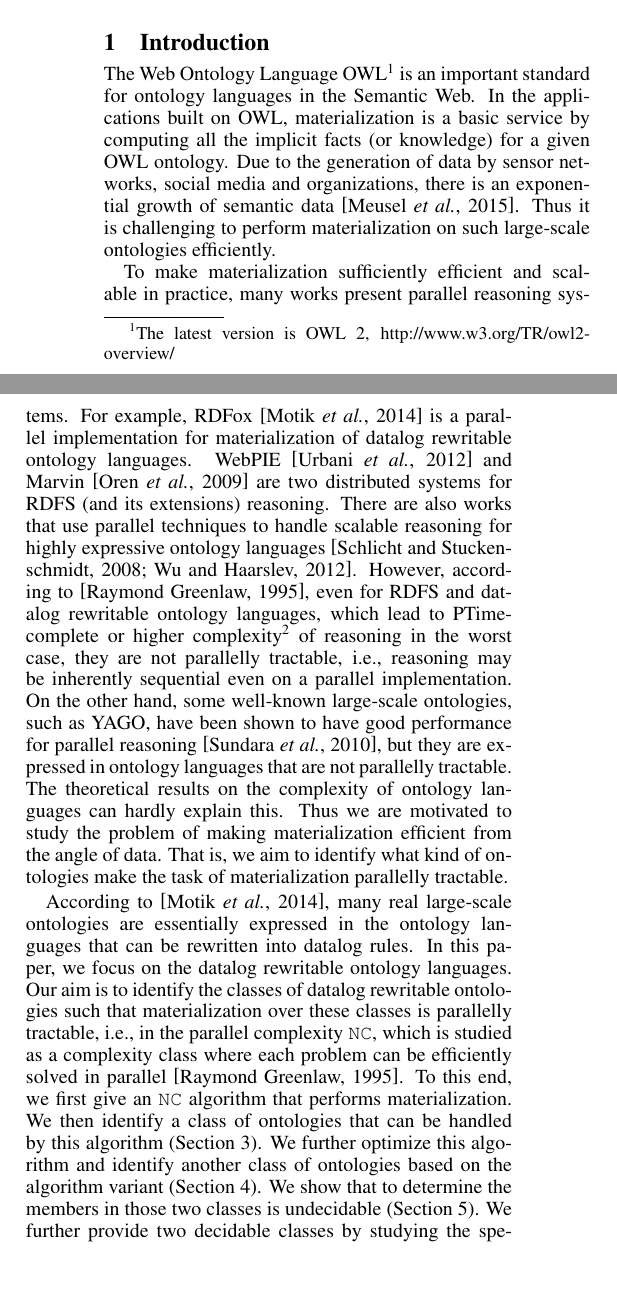
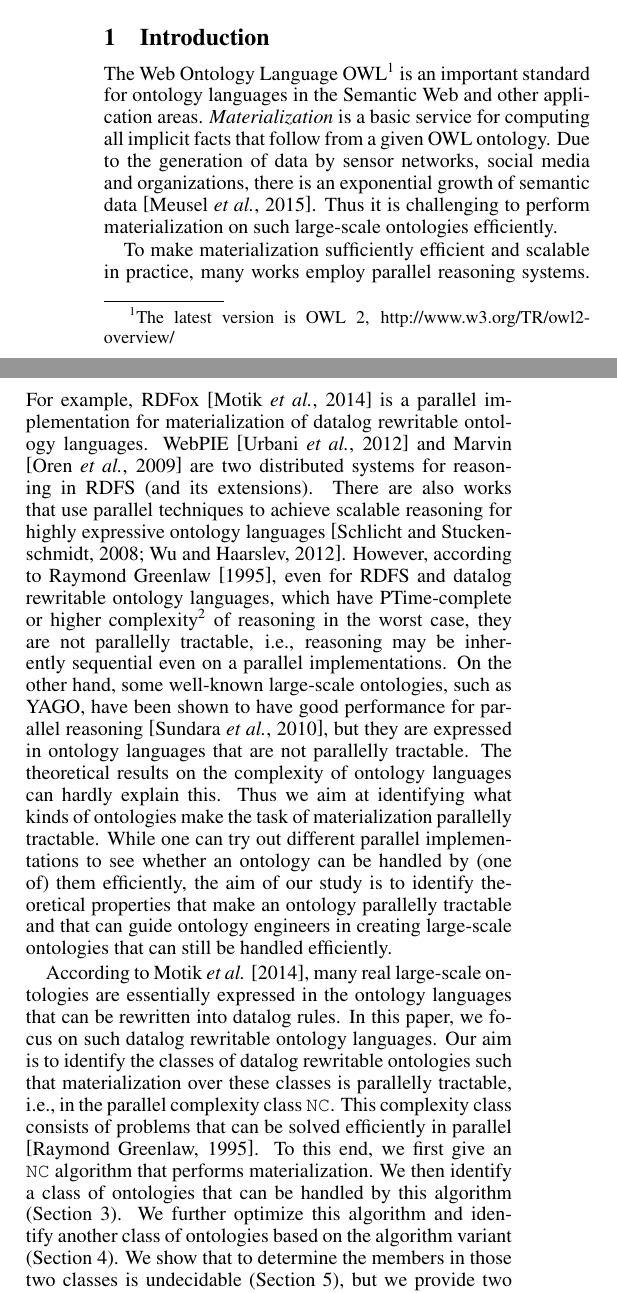
Before and after one commit to birteglimm/ijcai16-submission, a LaTeX paper (exploring-v7/exploring.tex): two parts of the columns of page 1 of 7, joined at a grey line, cut so that both start at the same text, the shorter picture padded with empty space. Compiled offline with pdfLaTeX.

Commit message:
small changes in intro and fixes in bib file

```diff
--- a/exploring-v7/exploring.tex
+++ b/exploring-v7/exploring.tex
@@ -63,18 +63,18 @@ Materialization is an important reasoning service for applications built on the
 
 
 \section{Introduction}
-The Web Ontology Language OWL\footnote{The latest version is OWL 2, http://www.w3.org/TR/owl2-overview/} is an important standard for ontology languages in the Semantic Web. In the applications built on OWL, materialization is a basic service by computing all the implicit facts (or knowledge) for a given OWL ontology. Due to the generation of data by sensor networks, social media and organizations, there is an exponential growth of semantic data \cite{DBLP:conf/wims/MeuselBP15}. Thus it is challenging to perform materialization on such large-scale ontologies efficiently.
+The Web Ontology Language OWL\footnote{The latest version is OWL 2, http://www.w3.org/TR/owl2-overview/} is an important standard for ontology languages in the Semantic Web and other application areas. \emph{Materialization} is a basic service for computing all implicit facts that follow from a given OWL ontology. Due to the generation of data by sensor networks, social media and organizations, there is an exponential growth of semantic data \cite{DBLP:conf/wims/MeuselBP15}. Thus it is challenging to perform materialization on such large-scale ontologies efficiently.
 
-To make materialization sufficiently efficient and scalable in practice, many works present parallel reasoning systems. For example, RDFox \cite{DBLP:conf/aaai/MotikNPHO14} is a parallel implementation for materialization of datalog rewritable ontology languages. WebPIE \cite{DBLP:journals/ws/UrbaniKMHB12} and Marvin \cite{oren2009marvin} are two distributed systems for RDFS (and its extensions) reasoning. There are also works that use parallel techniques to handle scalable reasoning for highly expressive ontology languages \cite{DBLP:conf/dlog/SchlichtS08,DBLP:conf/dlog/WuH12}. However, according to \cite{RAYMOND-GREENLAW}, even for RDFS and datalog rewritable ontology languages, which lead to PTime-complete or higher complexity\footnote{We consider the data complexity for materialization here.} of reasoning in the worst case, they are not parallelly tractable, i.e., reasoning may be inherently sequential even on a parallel implementation. On the other hand, some well-known large-scale ontologies, such as YAGO, have been shown to have good performance for parallel reasoning \cite{DBLP:conf/icde/SundaraAKDWCS10}, but they are expressed in ontology languages that are not parallelly tractable. The theoretical results on the complexity of ontology languages can hardly explain this. Thus we are motivated to study the problem of making materialization efficient from the angle of data. That is, we aim to identify what kind of ontologies make the task of materialization parallelly tractable.
+To make materialization sufficiently efficient and scalable in practice, many works employ parallel reasoning systems. For example, RDFox \cite{DBLP:conf/aaai/MotikNPHO14} is a parallel implementation for materialization of datalog rewritable ontology languages. WebPIE \cite{DBLP:journals/ws/UrbaniKMHB12} and Marvin \cite{oren2009marvin} are two distributed systems for reasoning in RDFS (and its extensions). There are also works that use parallel techniques to achieve scalable reasoning for highly expressive ontology languages \cite{DBLP:conf/dlog/SchlichtS08,DBLP:conf/dlog/WuH12}. However, according to \citeauthor{RAYMOND-GREENLAW} \shortcite{RAYMOND-GREENLAW}, even for RDFS and datalog rewritable ontology languages, which have PTime-complete or higher complexity\footnote{We consider the data complexity for materialization here.} of reasoning in the worst case, they are not parallelly tractable, i.e., reasoning may be inherently sequential even on a parallel implementations. On the other hand, some well-known large-scale ontologies, such as YAGO, have been shown to have good performance for parallel reasoning \cite{DBLP:conf/icde/SundaraAKDWCS10}, but they are expressed in ontology languages that are not parallelly tractable. The theoretical results on the complexity of ontology languages can hardly explain this. Thus % we aim at studying the problem of making materialization efficient not from the point of ontology languages, but from the angle of data. That is,
+we aim at identifying what kinds of ontologies make the task of materialization parallelly tractable. While one can try out different parallel implementations to see whether an ontology can be handled by (one of) them efficiently, the aim of our study is to identify theoretical properties that make an ontology parallelly tractable and that can guide ontology engineers in creating large-scale ontologies that can still be handled efficiently.
 
-According to \cite{DBLP:conf/aaai/MotikNPHO14}, many real large-scale ontologies are essentially expressed in the ontology languages that can be rewritten into datalog rules. In this paper, we focus on the datalog rewritable ontology languages.
+According to \citeauthor{DBLP:conf/aaai/MotikNPHO14} \shortcite{DBLP:conf/aaai/MotikNPHO14}, many real large-scale ontologies are essentially expressed in the ontology languages that can be rewritten into datalog rules. In this paper, we focus on such datalog rewritable ontology languages.
 Our aim is to identify the classes of datalog rewritable ontologies such that materialization
-over these classes is parallelly tractable, i.e., in the parallel complexity $\texttt{NC}$, which is studied as a complexity class where each problem can be efficiently solved in parallel \cite{RAYMOND-GREENLAW}. To this end, we first
+over these classes is parallelly tractable, i.e., in the parallel complexity class $\texttt{NC}$. This complexity class consists of problems that can be solved  efficiently in parallel \cite{RAYMOND-GREENLAW}. To this end, we first
 give an \texttt{NC} algorithm that performs materialization. We then identify a class of ontologies that can be handled
-by this algorithm (Section 3). We further optimize this algorithm and identify another class of ontologies based on the algorithm variant (Section 4). We show that to determine the members in those two classes is undecidable (Section 5). We further provide
-two decidable classes by studying the specific ontology languages, RDFS and DHL (\emph{Description Horn Logic}) that is
-a datalog rewritable fragment of OWL \cite{DBLP:conf/www/GrosofHVD03} (Section 6).
-Based on our method, we analyze two well-known datasets, LUBM and YAGO (Section 7), and show that they belong to the previous classes\footnote{Here we actually considered a restricted version of LUBM.}. Related work is discussed in Section 8. We conclude this paper in Section 9.
+by this algorithm (Section~3). We further optimize this algorithm and identify another class of ontologies based on the algorithm variant (Section~4). We show that to determine the members in those two classes is undecidable (Section~5), but we provide
+two decidable classes for the ontology languages RDFS and \emph{Description Horn Logic} (DHL), which is a datalog rewritable fragment of OWL \cite{DBLP:conf/www/GrosofHVD03} (Section~6).
+Based on our method, we analyze the two well-known datasets LUBM\footnote{We consider a restricted version of LUBM.} and YAGO (Section~7) and show that they belong to the previous classes. We then discuss related work in Section~8 and conclude in Section~9.
 
 \section{Preliminaries}
 
```
Also changed, not shown: exploring-v7/reference.bib (+2 -2 lines), exploring-v7/exploring.tex (2 more changed lines).
